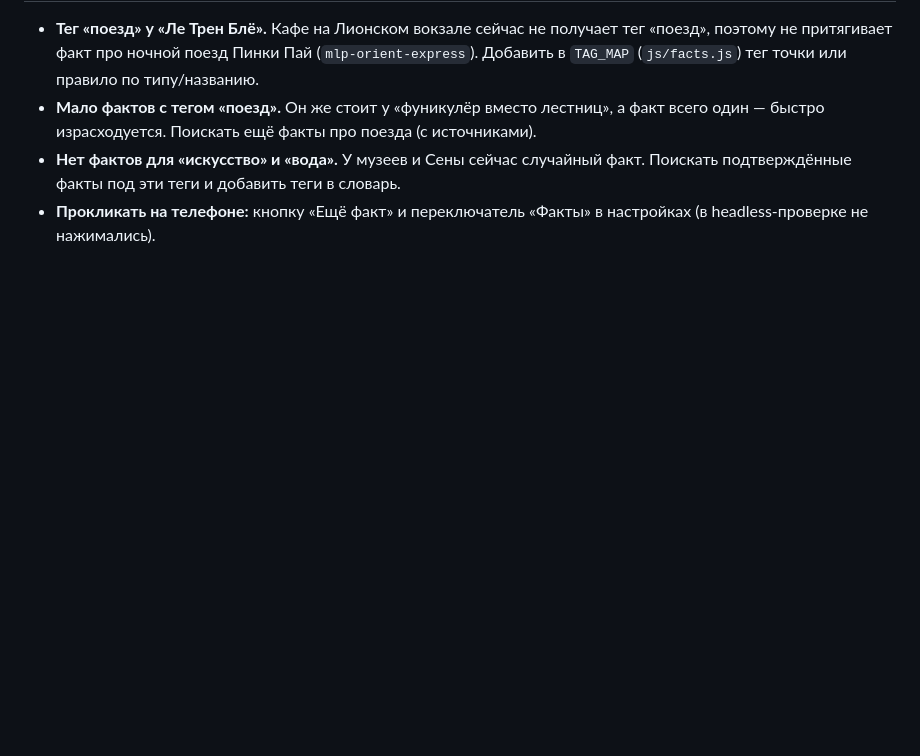
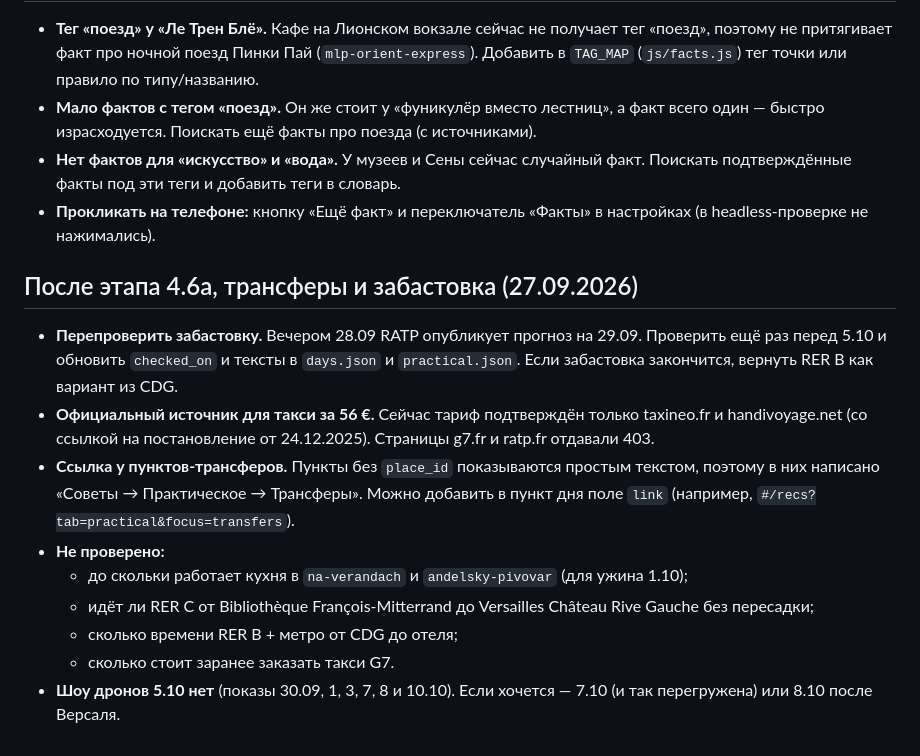
Before and after one commit to sabinorth/pp, a Markdown page: IDEAS.md, the part around one of its changes. GitHub-like rendering; blank space fills up the shorter version.

```diff
--- a/IDEAS.md
+++ b/IDEAS.md
@@ -105,3 +108,15 @@
 - **Мало фактов с тегом «поезд».** Он же стоит у «фуникулёр вместо лестниц», а факт всего один — быстро израсходуется. Поискать ещё факты про поезда (с источниками).
 - **Нет фактов для «искусство» и «вода».** У музеев и Сены сейчас случайный факт. Поискать подтверждённые факты под эти теги и добавить теги в словарь.
 - **Прокликать на телефоне:** кнопку «Ещё факт» и переключатель «Факты» в настройках (в headless-проверке не нажимались).
+
+## После этапа 4.6a, трансферы и забастовка (27.09.2026)
+
+- **Перепроверить забастовку.** Вечером 28.09 RATP опубликует прогноз на 29.09. Проверить ещё раз перед 5.10 и обновить `checked_on` и тексты в `days.json` и `practical.json`. Если забастовка закончится, вернуть RER B как вариант из CDG.
+- **Официальный источник для такси за 56 €.** Сейчас тариф подтверждён только taxineo.fr и handivoyage.net (со ссылкой на постановление от 24.12.2025). Страницы g7.fr и ratp.fr отдавали 403.
+- **Ссылка у пунктов-трансферов.** Пункты без `place_id` показываются простым текстом, поэтому в них написано «Советы → Практическое → Трансферы». Можно добавить в пункт дня поле `link` (например, `#/recs?tab=practical&focus=transfers`).
+- **Не проверено:**
+  - до скольки работает кухня в `na-verandach` и `andelsky-pivovar` (для ужина 1.10);
+  - идёт ли RER C от Bibliothèque François-Mitterrand до Versailles Château Rive Gauche без пересадки;
+  - сколько времени RER B + метро от CDG до отеля;
+  - сколько стоит заранее заказать такси G7.
+- **Шоу дронов 5.10 нет** (показы 30.09, 1, 3, 7, 8 и 10.10). Если хочется — 7.10 (и так перегружена) или 8.10 после Версаля.
```
Also changed, not shown: other parts of IDEAS.md (+8 -5 lines).
